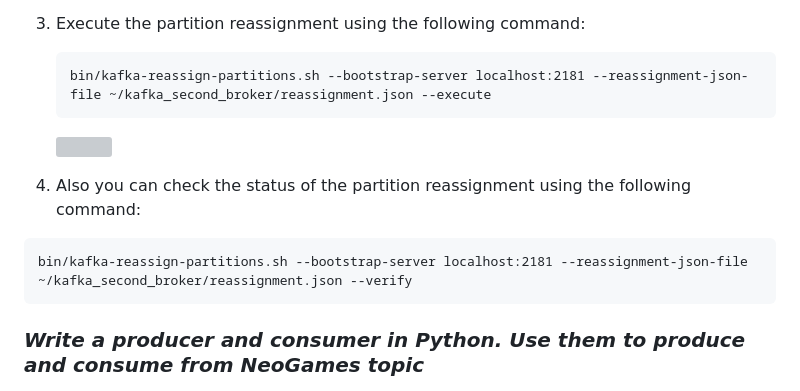
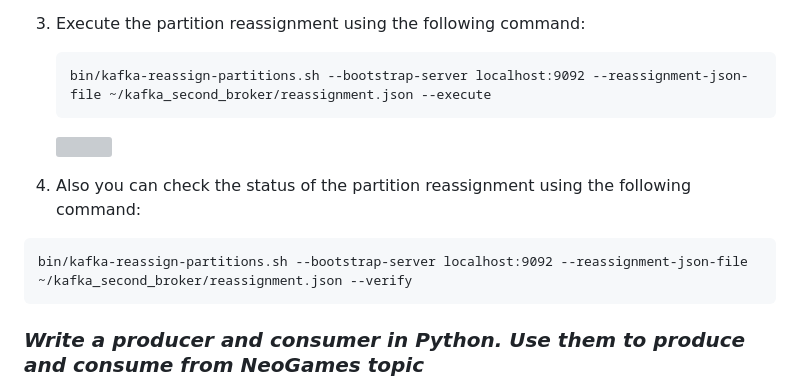
Before and after one commit to RuslanSerdiuk/DevOps_Tasks_and_solutions, a Markdown page: HomeAssignment/Kafka/README.md, the part around the change. Drawn GitHub-style; grey boxes are pictures that could not be loaded.

Commit message:
Update README kafka

````diff
--- a/HomeAssignment/Kafka/README.md
+++ b/HomeAssignment/Kafka/README.md
@@ -245,13 +245,13 @@ To start, create a directory in /home/kafka called Downloads to store your downl
 
 3. Execute the partition reassignment using the following command:
    ```
-   bin/kafka-reassign-partitions.sh --bootstrap-server localhost:2181 --reassignment-json-file ~/kafka_second_broker/reassignment.json --execute
+   bin/kafka-reassign-partitions.sh --bootstrap-server localhost:9092 --reassignment-json-file ~/kafka_second_broker/reassignment.json --execute
    ```
    <img src ='img/Kafka_partition_reassignment.jpg'>
 
 4. Also you can check the status of the partition reassignment using the following command:
 ```
-bin/kafka-reassign-partitions.sh --bootstrap-server localhost:2181 --reassignment-json-file ~/kafka_second_broker/reassignment.json --verify
+bin/kafka-reassign-partitions.sh --bootstrap-server localhost:9092 --reassignment-json-file ~/kafka_second_broker/reassignment.json --verify
 ```
 
 
````
